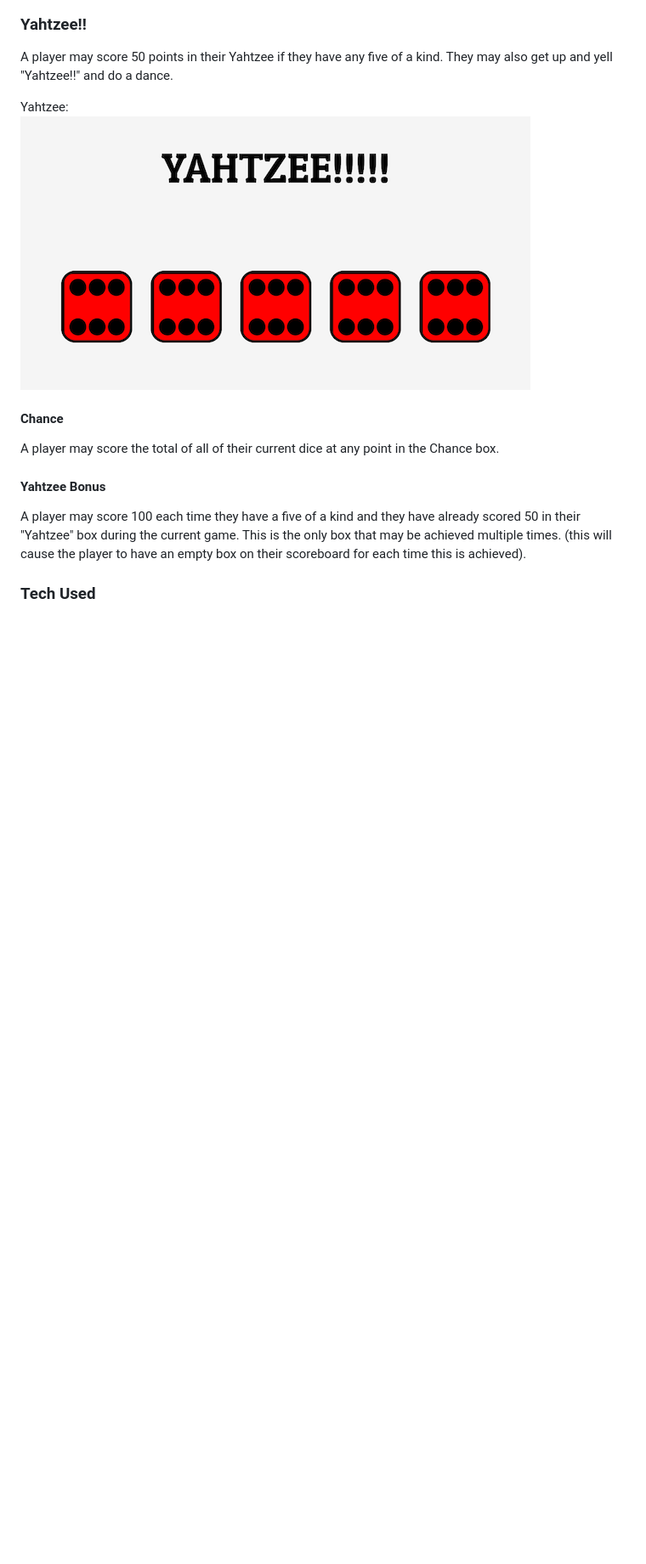
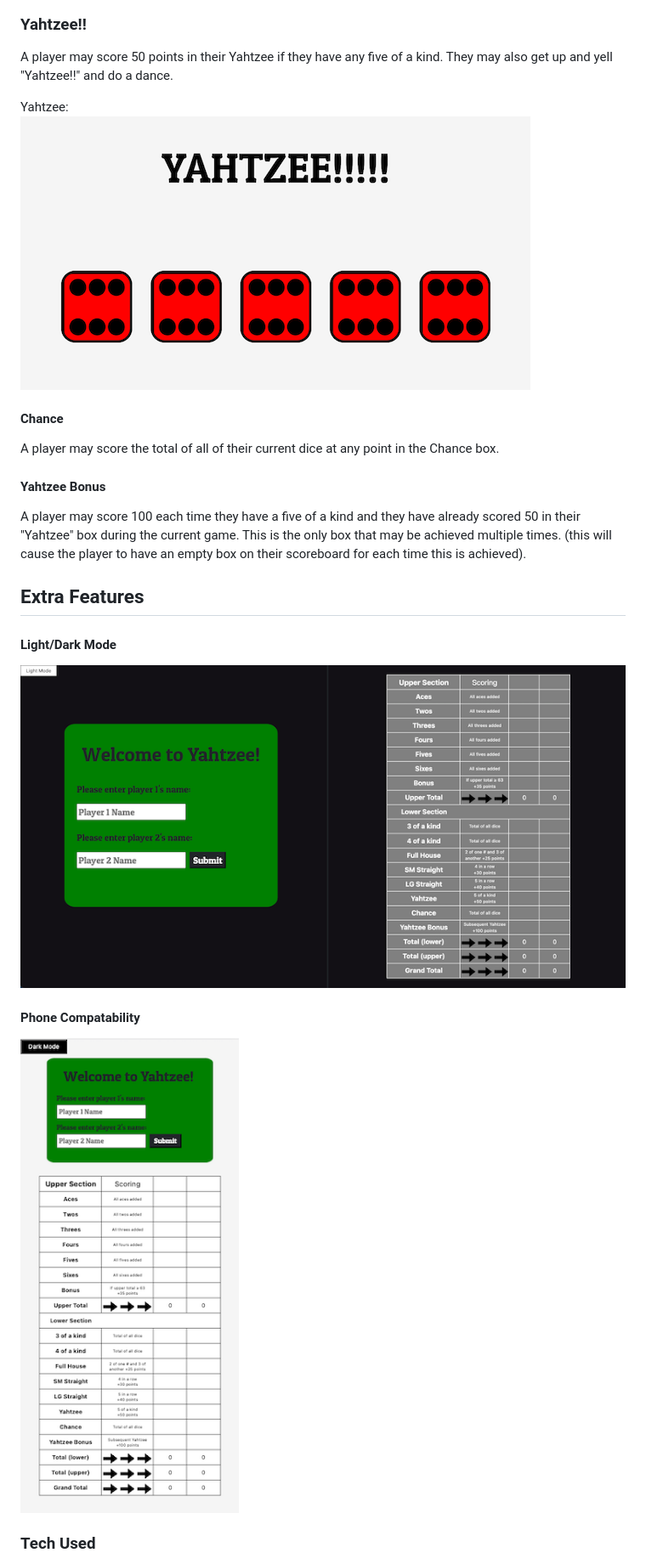
Before and after one commit to HammerNTime/Hammer-Yahtzee, a Markdown page: README.md, the part around the change printed below. Shown: that part at 85% size. Drawn GitHub-style; pictures changed too: assets/darkmode.png, assets/phonemode.png (added); blank space fills up the shorter version.

Commit message:
add extra features to readme

```diff
--- a/README.md
+++ b/README.md
@@ -63,6 +63,13 @@ A player may score the total of all of their current dice at any point in the Ch
 #### Yahtzee Bonus ####
 A player may score 100 each time they have a five of a kind and they have already scored 50 in their "Yahtzee" box during the current game. This is the only box that may be achieved multiple times. (this will cause the player to have an empty box on their scoreboard for each time this is achieved).
 
+
+## Extra Features ##
+#### Light/Dark Mode ####
+![alt "Dark Mode image"](./assets/darkmode.png)
+
+#### Phone Compatability ####
+![alt "Phone compatability image"](./assets/phonemode.png)
 
 
 ### Tech Used ###
```
Also changed, not shown: other parts of README.md (+1 -1 lines), 2 other files.
